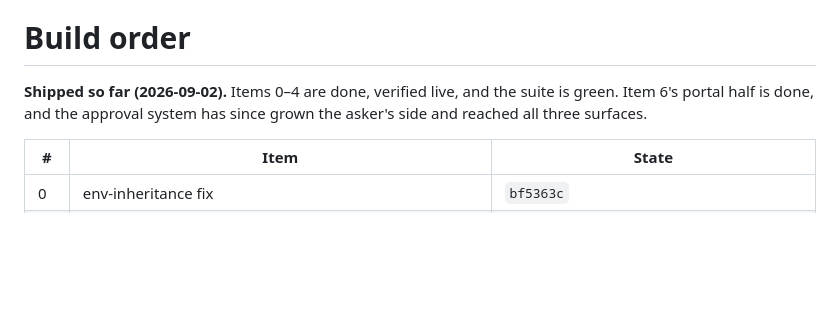
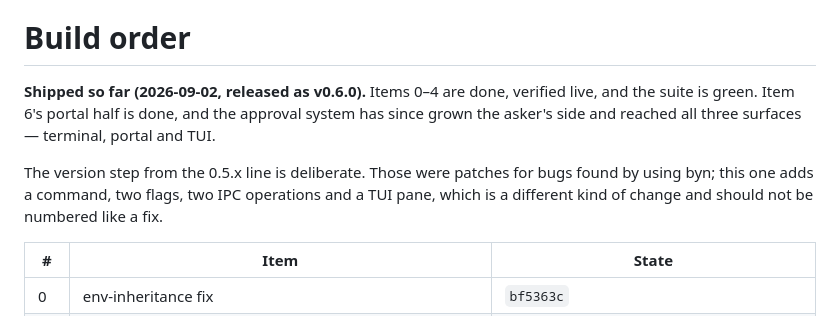
Before and after one commit to sandeepbaynes/byn, a Markdown page: docs/design/byn-v2-plan.md, the part around the change. GitHub-like rendering; blank space fills up the shorter version.

Commit message:
Record that the plan's shipped work is now released
The plan was brought up to date just before v0.6.0 was cut, so it described the
work as done without saying it had shipped. Anyone reading it to find out what is
in a user's hands could not tell.

Also states why the number moved off the 0.5.x line: those releases were patches
for bugs found by using byn, and this one adds a command, two flags, two IPC
operations and a TUI pane. Numbering that like a fix would mislead the next
person deciding whether an upgrade is routine.

Signed-off-by: Sandeep Baynes <sandeep.baynes@gmail.com>

```diff
--- a/docs/design/byn-v2-plan.md
+++ b/docs/design/byn-v2-plan.md
@@ -171,9 +171,15 @@ Sees: email, device/vault counts, blob sizes/timing, approval frequency/outcome,
 
 # Build order
 
-**Shipped so far (2026-09-02).** Items 0–4 are done, verified live, and the
-suite is green. Item 6's portal half is done, and the approval system has since
-grown the asker's side and reached all three surfaces.
+**Shipped so far (2026-09-02, released as v0.6.0).** Items 0–4 are done,
+verified live, and the suite is green. Item 6's portal half is done, and the
+approval system has since grown the asker's side and reached all three surfaces
+— terminal, portal and TUI.
+
+The version step from the 0.5.x line is deliberate. Those were patches for bugs
+found by using byn; this one adds a command, two flags, two IPC operations and a
+TUI pane, which is a different kind of change and should not be numbered like a
+fix.
 
 | # | Item | State |
 |---|---|---|
```
